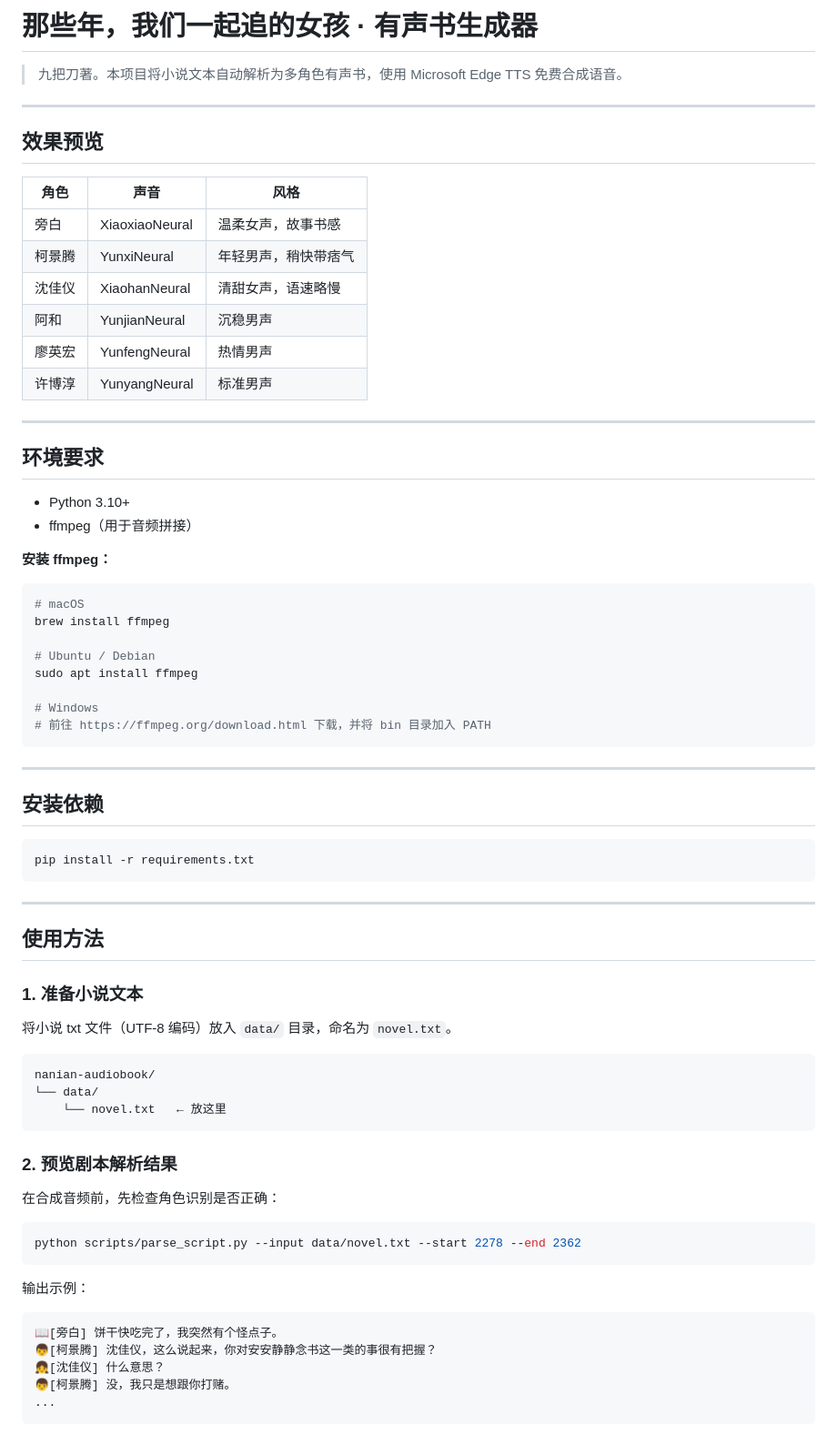
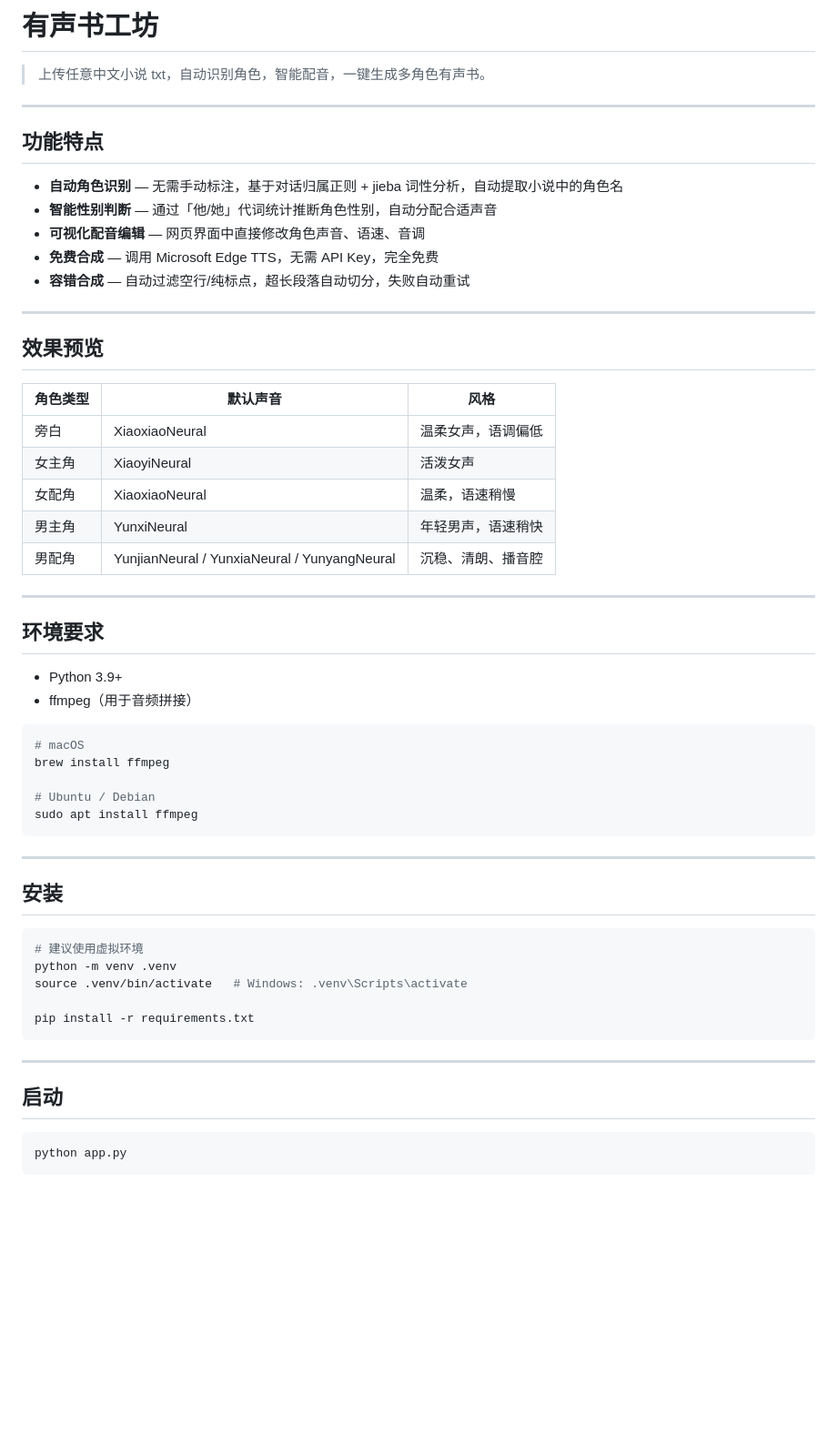
Before and after one commit to shuaixing2020-ux/txt-to-audiobook, a Markdown page: README.md, the part around one of its changes. Shown at 91% size. Drawn GitHub-style; blank space fills up the shorter version.

````diff
--- a/README.md
+++ b/README.md
@@ -1,28 +1,35 @@
-# 那些年，我们一起追的女孩 · 有声书生成器
+# 有声书工坊
 
-> 九把刀著。本项目将小说文本自动解析为多角色有声书，使用 Microsoft Edge TTS 免费合成语音。
+> 上传任意中文小说 txt，自动识别角色，智能配音，一键生成多角色有声书。
+
+---
+
+## 功能特点
+
+- **自动角色识别** — 无需手动标注，基于对话归属正则 + jieba 词性分析，自动提取小说中的角色名
+- **智能性别判断** — 通过「他/她」代词统计推断角色性别，自动分配合适声音
+- **可视化配音编辑** — 网页界面中直接修改角色声音、语速、音调
+- **免费合成** — 调用 Microsoft Edge TTS，无需 API Key，完全免费
+- **容错合成** — 自动过滤空行/纯标点，超长段落自动切分，失败自动重试
 
 ---
 
 ## 效果预览
 
-| 角色 | 声音 | 风格 |
-|------|------|------|
-| 旁白 | XiaoxiaoNeural | 温柔女声，故事书感 |
-| 柯景腾 | YunxiNeural | 年轻男声，稍快带痞气 |
-| 沈佳仪 | XiaohanNeural | 清甜女声，语速略慢 |
-| 阿和 | YunjianNeural | 沉稳男声 |
-| 廖英宏 | YunfengNeural | 热情男声 |
-| 许博淳 | YunyangNeural | 标准男声 |
+| 角色类型 | 默认声音 | 风格 |
+|----------|----------|------|
+| 旁白 | XiaoxiaoNeural | 温柔女声，语调偏低 |
+| 女主角 | XiaoyiNeural | 活泼女声 |
+| 女配角 | XiaoxiaoNeural | 温柔，语速稍慢 |
+| 男主角 | YunxiNeural | 年轻男声，语速稍快 |
+| 男配角 | YunjianNeural / YunxiaNeural / YunyangNeural | 沉稳、清朗、播音腔 |
 
 ---
 
 ## 环境要求
 
-- Python 3.10+
+- Python 3.9+
 - ffmpeg（用于音频拼接）
-
-**安装 ffmpeg：**
 
 ```bash
 # macOS
@@ -30,47 +37,25 @@ brew install ffmpeg
 
 # Ubuntu / Debian
 sudo apt install ffmpeg
-
-# Windows
-# 前往 https://ffmpeg.org/download.html 下载，并将 bin 目录加入 PATH
 ```
 
 ---
 
-## 安装依赖
+## 安装
 
 ```bash
+# 建议使用虚拟环境
+python -m venv .venv
+source .venv/bin/activate   # Windows: .venv\Scripts\activate
+
 pip install -r requirements.txt
 ```
 
 ---
 
-## 使用方法
+## 启动
 
-### 1. 准备小说文本
-
-将小说 txt 文件（UTF-8 编码）放入 `data/` 目录，命名为 `novel.txt`。
-
-```
-nanian-audiobook/
-└── data/
-    └── novel.txt   ← 放这里
+```bash
+python app.py
 ```
 
-### 2. 预览剧本解析结果
-
-在合成音频前，先检查角色识别是否正确：
-
-```bash
-python scripts/parse_script.py --input data/novel.txt --start 2278 --end 2362
-```
-
-输出示例：
-```
-📖[旁白] 饼干快吃完了，我突然有个怪点子。
-👦[柯景腾] 沈佳仪，这么说起来，你对安安静静念书这一类的事很有把握？
-👧[沈佳仪] 什么意思？
-👦[柯景腾] 没，我只是想跟你打赌。
-...
-```
-
````
Also changed, not shown: other parts of README.md (+47 -63 lines).
